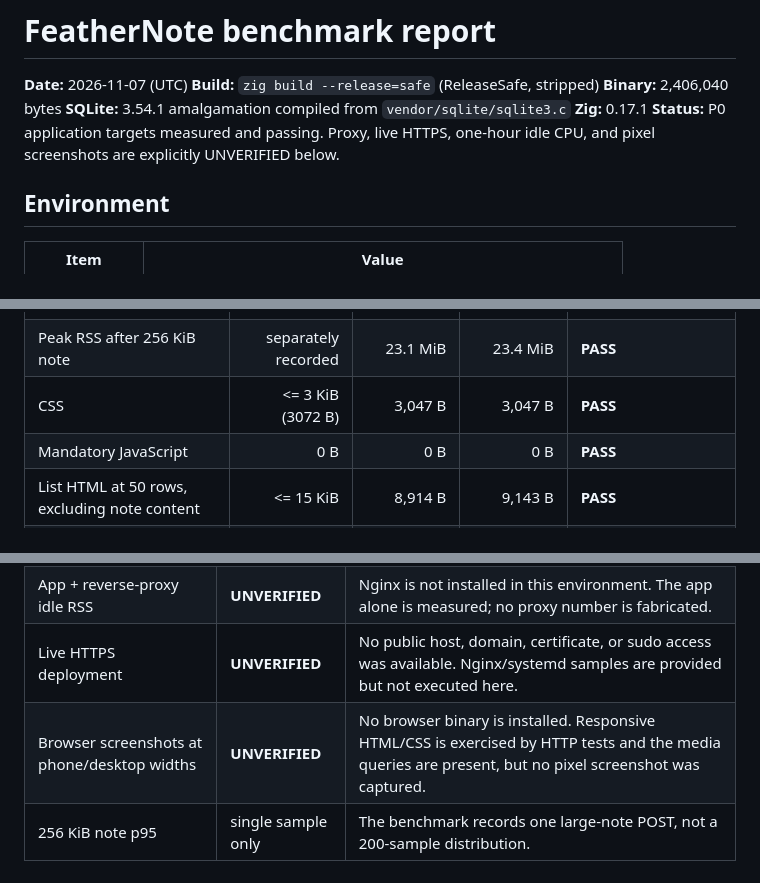
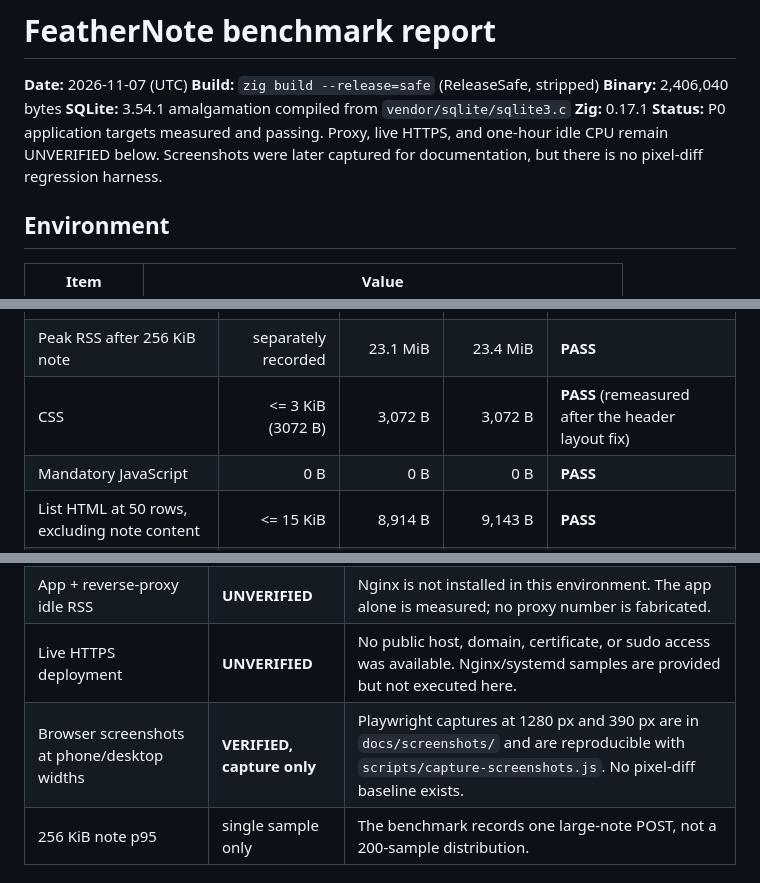
Before and after one commit to ddawnlll/FeatherNote, a Markdown page: reports/benchmarks.md, 3 parts joined by grey strips. Rendered like a GitHub page.

```diff
--- a/reports/benchmarks.md
+++ b/reports/benchmarks.md
@@ -5,7 +5,7 @@
 **Binary:** 2,406,040 bytes
 **SQLite:** 3.54.1 amalgamation compiled from `vendor/sqlite/sqlite3.c`
 **Zig:** 0.17.1
-**Status:** P0 application targets measured and passing. Proxy, live HTTPS, one-hour idle CPU, and pixel screenshots are explicitly UNVERIFIED below.
+**Status:** P0 application targets measured and passing. Proxy, live HTTPS, and one-hour idle CPU remain UNVERIFIED below. Screenshots were later captured for documentation, but there is no pixel-diff regression harness.
 
 ## Environment
 
@@ -50,7 +50,7 @@ All latencies are milliseconds, loopback, 1 KiB note bodies.
 | Idle PSS | reported | 4.64 MiB (4751 KiB) | 5.11 MiB (5237 KiB) | **PASS** |
 | Peak RSS (Argon2id login included) | separately recorded | 23.1 MiB (23688 KiB) | 23.4 MiB (23968 KiB) | **PASS, separate from idle** |
 | Peak RSS after 256 KiB note | separately recorded | 23.1 MiB | 23.4 MiB | **PASS** |
-| CSS | <= 3 KiB (3072 B) | 3,047 B | 3,047 B | **PASS** |
+| CSS | <= 3 KiB (3072 B) | 3,072 B | 3,072 B | **PASS** (remeasured after the header layout fix) |
 | Mandatory JavaScript | 0 B | 0 B | 0 B | **PASS** |
 | List HTML at 50 rows, excluding note content | <= 15 KiB | 8,914 B | 9,143 B | **PASS** |
 | Warm GET note p95 | <= 15 ms | 3.20 ms | 1.09 ms | **PASS** |
@@ -139,7 +139,7 @@ VmRSS           = 5684 kB     (5.55 MiB)
 | 1-hour idle CPU | **UNVERIFIED** | Only a 5-second sample was run; the process has no timer/loop, so the sample is 0 ticks, but a full hour was not observed. |
 | App + reverse-proxy idle RSS | **UNVERIFIED** | Nginx is not installed in this environment. The app alone is measured; no proxy number is fabricated. |
 | Live HTTPS deployment | **UNVERIFIED** | No public host, domain, certificate, or sudo access was available. Nginx/systemd samples are provided but not executed here. |
-| Browser screenshots at phone/desktop widths | **UNVERIFIED** | No browser binary is installed. Responsive HTML/CSS is exercised by HTTP tests and the media queries are present, but no pixel screenshot was captured. |
+| Browser screenshots at phone/desktop widths | **VERIFIED, capture only** | Playwright captures at 1280 px and 390 px are in `docs/screenshots/` and are reproducible with `scripts/capture-screenshots.js`. No pixel-diff baseline exists. |
 | 256 KiB note p95 | single sample only | The benchmark records one large-note POST, not a 200-sample distribution. |
 
 ## Reproduction caveats
```
Also changed, not shown: README.md (+19 -3 lines), docs/screenshots/conflict.png, docs/screenshots/note-editor.png, docs/screenshots/notes-list.png, 3 other files.
